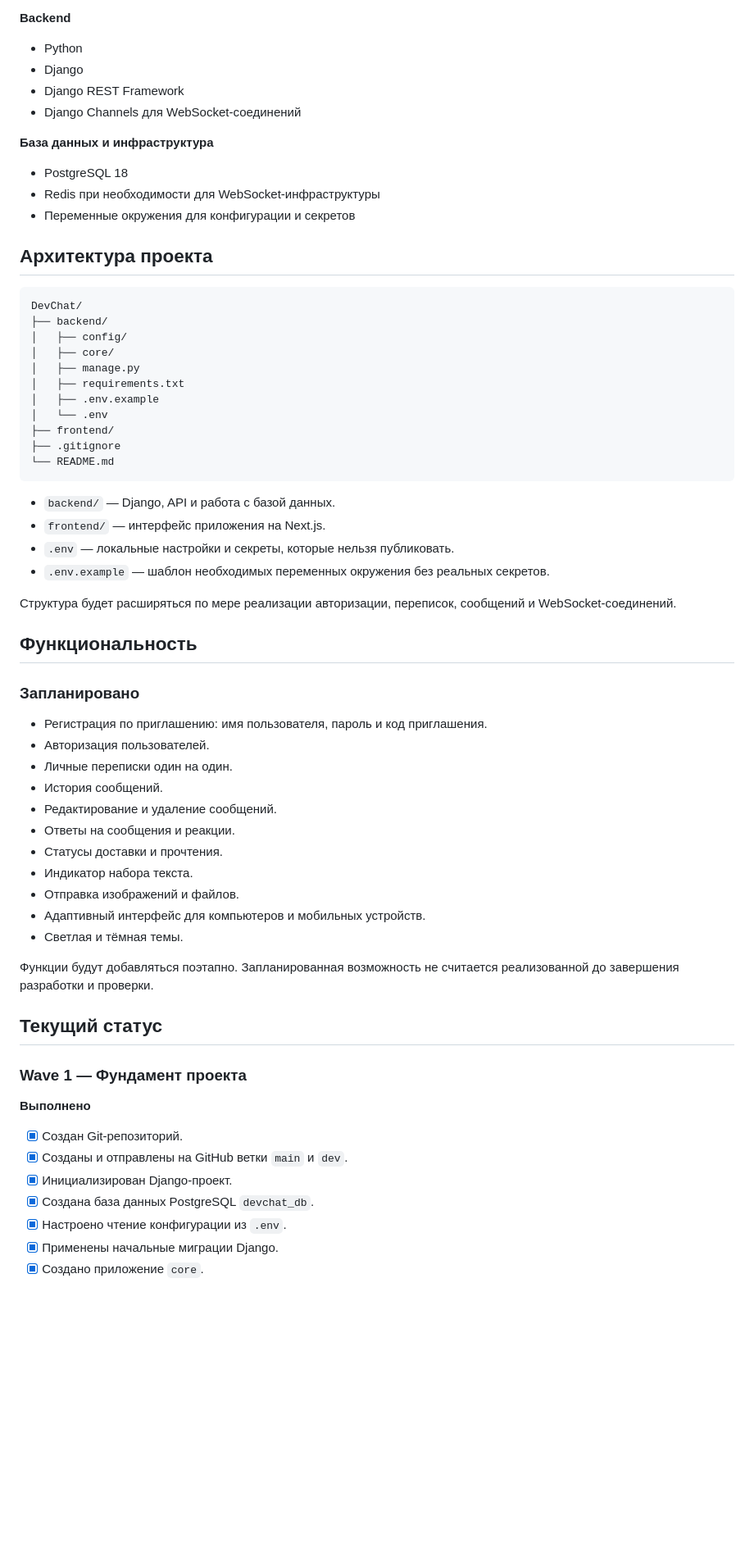
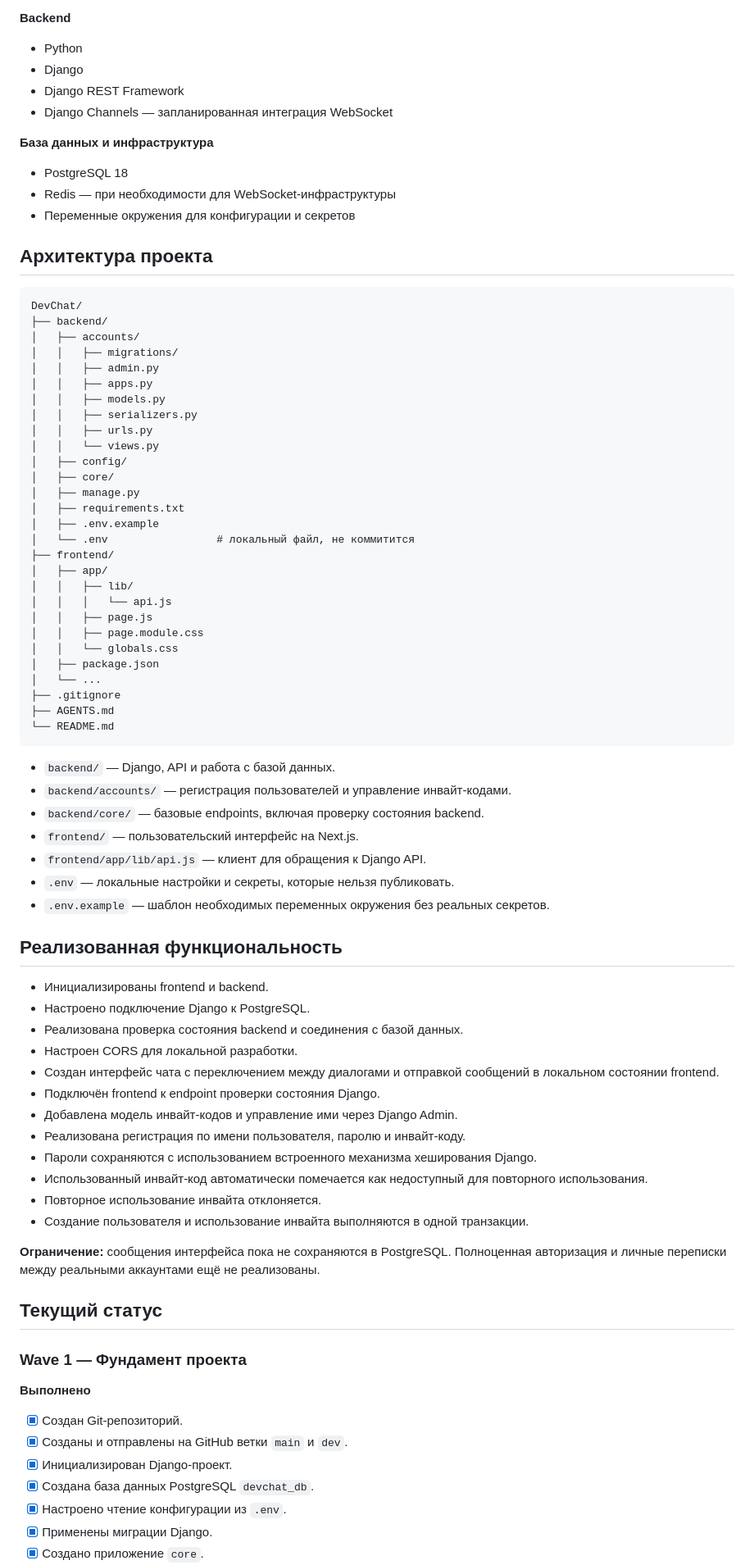
Before and after one commit to count-rzy/DevChat, a Markdown page: README.md, the part around one of its changes. Shown at 82% size. GitHub-like rendering; blank space fills up the shorter version.

````diff
--- a/README.md
+++ b/README.md
@@ -30,11 +31,11 @@
 - Python
 - Django
 - Django REST Framework
-- Django Channels для WebSocket-соединений
+- Django Channels — запланированная интеграция WebSocket
 
 **База данных и инфраструктура**
 - PostgreSQL 18
-- Redis при необходимости для WebSocket-инфраструктуры
+- Redis — при необходимости для WebSocket-инфраструктуры
 - Переменные окружения для конфигурации и секретов
 
 ## Архитектура проекта
@@ -42,41 +43,58 @@
 ```text
 DevChat/
 ├── backend/
+│   ├── accounts/
+│   │   ├── migrations/
+│   │   ├── admin.py
+│   │   ├── apps.py
+│   │   ├── models.py
+│   │   ├── serializers.py
+│   │   ├── urls.py
+│   │   └── views.py
 │   ├── config/
 │   ├── core/
 │   ├── manage.py
 │   ├── requirements.txt
 │   ├── .env.example
-│   └── .env
+│   └── .env                 # локальный файл, не коммитится
 ├── frontend/
+│   ├── app/
+│   │   ├── lib/
+│   │   │   └── api.js
+│   │   ├── page.js
+│   │   ├── page.module.css
+│   │   └── globals.css
+│   ├── package.json
+│   └── ...
 ├── .gitignore
+├── AGENTS.md
 └── README.md
 ```
 
 - `backend/` — Django, API и работа с базой данных.
-- `frontend/` — интерфейс приложения на Next.js.
+- `backend/accounts/` — регистрация пользователей и управление инвайт-кодами.
+- `backend/core/` — базовые endpoints, включая проверку состояния backend.
+- `frontend/` — пользовательский интерфейс на Next.js.
+- `frontend/app/lib/api.js` — клиент для обращения к Django API.
 - `.env` — локальные настройки и секреты, которые нельзя публиковать.
 - `.env.example` — шаблон необходимых переменных окружения без реальных секретов.
 
-Структура будет расширяться по мере реализации авторизации, переписок, сообщений и WebSocket-соединений.
+## Реализованная функциональность
 
-## Функциональность
+- Инициализированы frontend и backend.
+- Настроено подключение Django к PostgreSQL.
+- Реализована проверка состояния backend и соединения с базой данных.
+- Настроен CORS для локальной разработки.
+- Создан интерфейс чата с переключением между диалогами и отправкой сообщений в локальном состоянии frontend.
+- Подключён frontend к endpoint проверки состояния Django.
+- Добавлена модель инвайт-кодов и управление ими через Django Admin.
+- Реализована регистрация по имени пользователя, паролю и инвайт-коду.
+- Пароли сохраняются с использованием встроенного механизма хеширования Django.
+- Использованный инвайт-код автоматически помечается как недоступный для повторного использования.
+- Повторное использование инвайта отклоняется.
+- Создание пользователя и использование инвайта выполняются в одной транзакции.
 
-### Запланировано
-
-- Регистрация по приглашению: имя пользователя, пароль и код приглашения.
-- Авторизация пользователей.
-- Личные переписки один на один.
-- История сообщений.
-- Редактирование и удаление сообщений.
-- Ответы на сообщения и реакции.
-- Статусы доставки и прочтения.
-- Индикатор набора текста.
-- Отправка изображений и файлов.
-- Адаптивный интерфейс для компьютеров и мобильных устройств.
-- Светлая и тёмная темы.
-
-Функции будут добавляться поэтапно. Запланированная возможность не считается реализованной до завершения разработки и проверки.
+**Ограничение:** сообщения интерфейса пока не сохраняются в PostgreSQL. Полноценная авторизация и личные переписки между реальными аккаунтами ещё не реализованы.
 
 ## Текущий статус
 
@@ -88,5 +106,5 @@ DevChat/
 - [x] Инициализирован Django-проект.
 - [x] Создана база данных PostgreSQL `devchat_db`.
 - [x] Настроено чтение конфигурации из `.env`.
-- [x] Применены начальные миграции Django.
+- [x] Применены миграции Django.
 - [x] Создано приложение `core`.
````
Also changed, not shown: other parts of README.md (+220 -171 lines).
